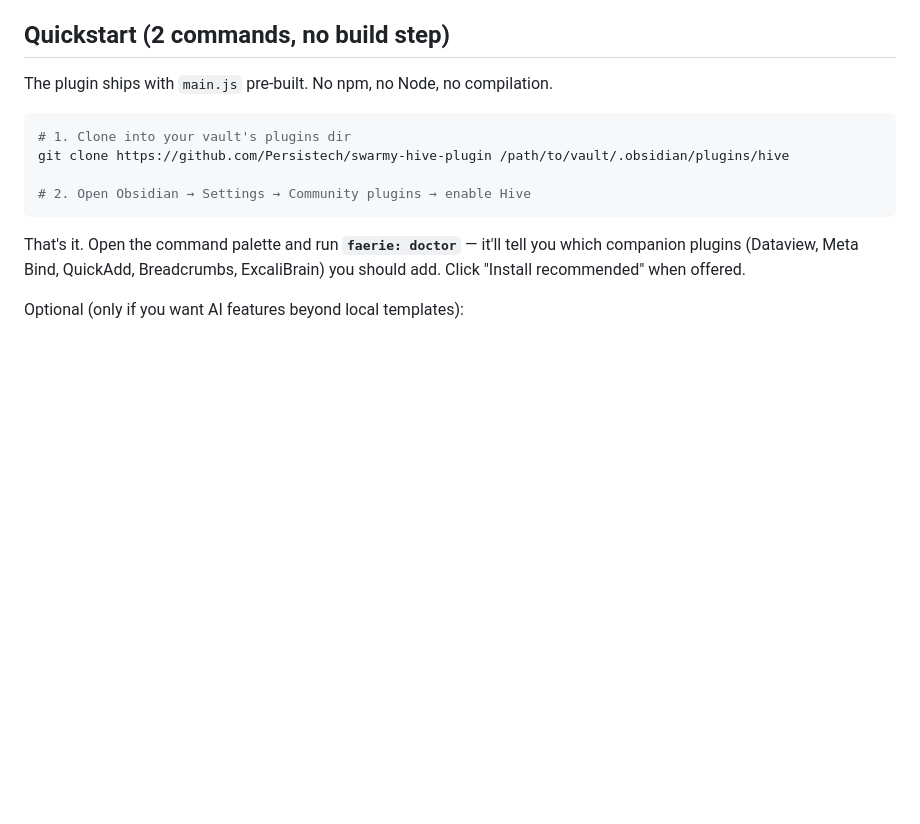
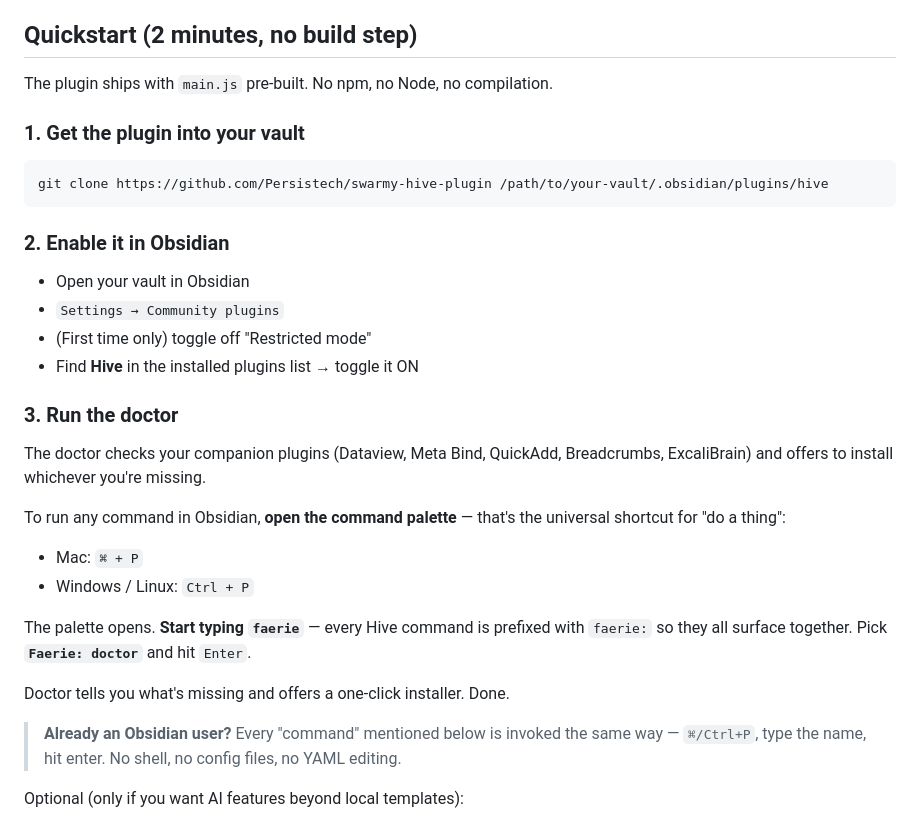
Before and after one commit to goodoleusa/CompassCrew, a Markdown page: README.md, the part around the change. Rendered like a GitHub page; blank space fills up the shorter version.

Commit message:
docs(quickstart): spell out 'how to run an Obsidian command' for non-power users
The 'faerie: doctor' line assumed users know about Cmd+P / Ctrl+P
command palette. Most Obsidian newcomers don't. Quickstart now
explicitly walks through: clone → enable in plugins UI → open
command palette with the platform-specific shortcut → type 'faerie'
→ pick doctor. Sets the pattern for every other command in the docs.

Co-Authored-By: Claude Opus 4.7 <noreply@anthropic.com>

````diff
--- a/README.md
+++ b/README.md
@@ -23,18 +23,37 @@ The point isn't to automate your thinking. It's to **see** what AI is doing in y
 - ✅ **Yours, forever**: the vault is plain markdown. Uninstall the plugin and everything keeps working as plain notes.
 
 
-## Quickstart (2 commands, no build step)
+## Quickstart (2 minutes, no build step)
 
 The plugin ships with `main.js` pre-built. No npm, no Node, no compilation.
 
+### 1. Get the plugin into your vault
+
 ```bash
-# 1. Clone into your vault's plugins dir
-git clone https://github.com/Persistech/swarmy-hive-plugin /path/to/vault/.obsidian/plugins/hive
-
-# 2. Open Obsidian → Settings → Community plugins → enable Hive
+git clone https://github.com/Persistech/swarmy-hive-plugin /path/to/your-vault/.obsidian/plugins/hive
 ```
 
-That's it. Open the command palette and run **`faerie: doctor`** — it'll tell you which companion plugins (Dataview, Meta Bind, QuickAdd, Breadcrumbs, ExcaliBrain) you should add. Click "Install recommended" when offered.
+### 2. Enable it in Obsidian
+
+- Open your vault in Obsidian
+- `Settings → Community plugins`
+- (First time only) toggle off "Restricted mode"
+- Find **Hive** in the installed plugins list → toggle it ON
+
+### 3. Run the doctor
+
+The doctor checks your companion plugins (Dataview, Meta Bind, QuickAdd, Breadcrumbs, ExcaliBrain) and offers to install whichever you're missing.
+
+To run any command in Obsidian, **open the command palette** — that's the universal shortcut for "do a thing":
+
+- Mac: `⌘ + P`
+- Windows / Linux: `Ctrl + P`
+
+The palette opens. **Start typing `faerie`** — every Hive command is prefixed with `faerie:` so they all surface together. Pick **`Faerie: doctor`** and hit `Enter`.
+
+Doctor tells you what's missing and offers a one-click installer. Done.
+
+> **Already an Obsidian user?** Every "command" mentioned below is invoked the same way — `⌘/Ctrl+P`, type the name, hit enter. No shell, no config files, no YAML editing.
 
 Optional (only if you want AI features beyond local templates):
 
````
